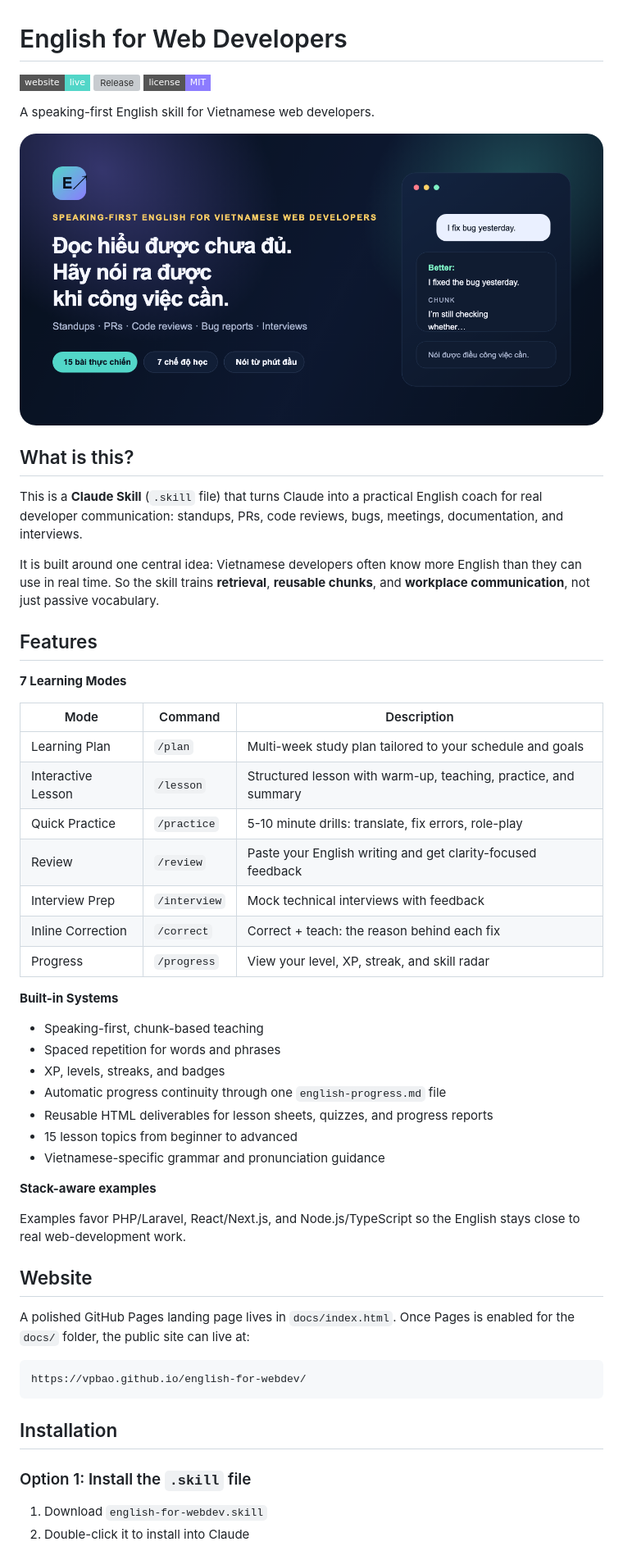
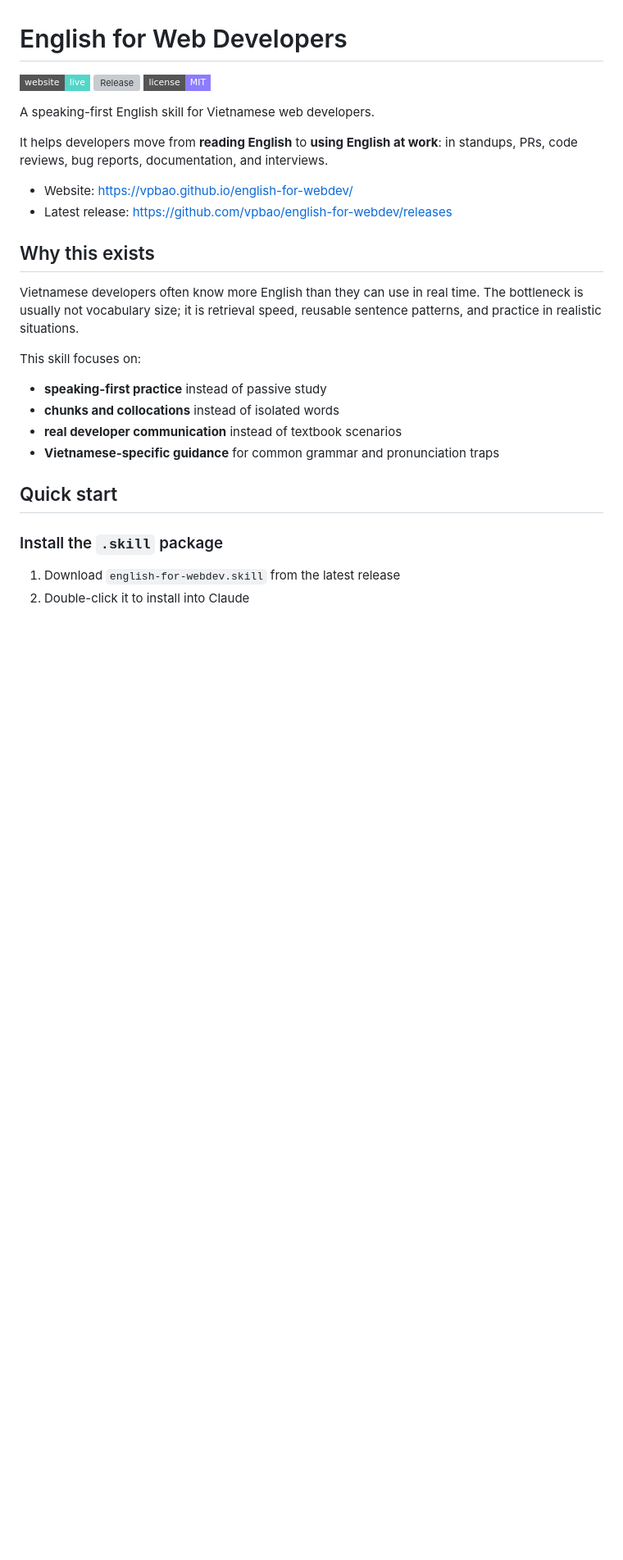
Before and after one commit to vpbao/english-for-webdev, a Markdown page: README.md, the part around one of its changes. Shown at 82% size. Rendered like a GitHub page; badges without logos; blank space fills up the shorter version; grey boxes are pictures that could not be loaded.

Commit message:
Refine README structure

````diff
--- a/README.md
+++ b/README.md
@@ -6,54 +6,26 @@
 
 A speaking-first English skill for Vietnamese web developers.
 
-![English for Web Developers social preview](docs/assets/social-preview.png)
+It helps developers move from **reading English** to **using English at work**: in standups, PRs, code reviews, bug reports, documentation, and interviews.
 
-## What is this?
+- Website: https://vpbao.github.io/english-for-webdev/
+- Latest release: https://github.com/vpbao/english-for-webdev/releases
 
-This is a **Claude Skill** (`.skill` file) that turns Claude into a practical English coach for real developer communication: standups, PRs, code reviews, bugs, meetings, documentation, and interviews.
+## Why this exists
 
-It is built around one central idea: Vietnamese developers often know more English than they can use in real time. So the skill trains **retrieval**, **reusable chunks**, and **workplace communication**, not just passive vocabulary.
+Vietnamese developers often know more English than they can use in real time. The bottleneck is usually not vocabulary size; it is retrieval speed, reusable sentence patterns, and practice in realistic situations.
 
-## Features
+This skill focuses on:
 
-**7 Learning Modes**
+- **speaking-first practice** instead of passive study
+- **chunks and collocations** instead of isolated words
+- **real developer communication** instead of textbook scenarios
+- **Vietnamese-specific guidance** for common grammar and pronunciation traps
 
-| Mode | Command | Description |
-|------|---------|-------------|
-| Learning Plan | `/plan` | Multi-week study plan tailored to your schedule and goals |
-| Interactive Lesson | `/lesson` | Structured lesson with warm-up, teaching, practice, and summary |
-| Quick Practice | `/practice` | 5-10 minute drills: translate, fix errors, role-play |
-| Review | `/review` | Paste your English writing and get clarity-focused feedback |
-| Interview Prep | `/interview` | Mock technical interviews with feedback |
-| Inline Correction | `/correct` | Correct + teach: the reason behind each fix |
-| Progress | `/progress` | View your level, XP, streak, and skill radar |
+## Quick start
 
-**Built-in Systems**
+### Install the `.skill` package
 
-- Speaking-first, chunk-based teaching
-- Spaced repetition for words and phrases
-- XP, levels, streaks, and badges
-- Automatic progress continuity through one `english-progress.md` file
-- Reusable HTML deliverables for lesson sheets, quizzes, and progress reports
-- 15 lesson topics from beginner to advanced
-- Vietnamese-specific grammar and pronunciation guidance
-
-**Stack-aware examples**
-
-Examples favor PHP/Laravel, React/Next.js, and Node.js/TypeScript so the English stays close to real web-development work.
-
-## Website
-
-A polished GitHub Pages landing page lives in `docs/index.html`. Once Pages is enabled for the `docs/` folder, the public site can live at:
-
-```text
-https://vpbao.github.io/english-for-webdev/
-```
-
-## Installation
-
-### Option 1: Install the `.skill` file
-
-1. Download `english-for-webdev.skill`
+1. Download `english-for-webdev.skill` from the latest release
 2. Double-click it to install into Claude
 
````
Also changed, not shown: other parts of README.md (+53 -37 lines).
